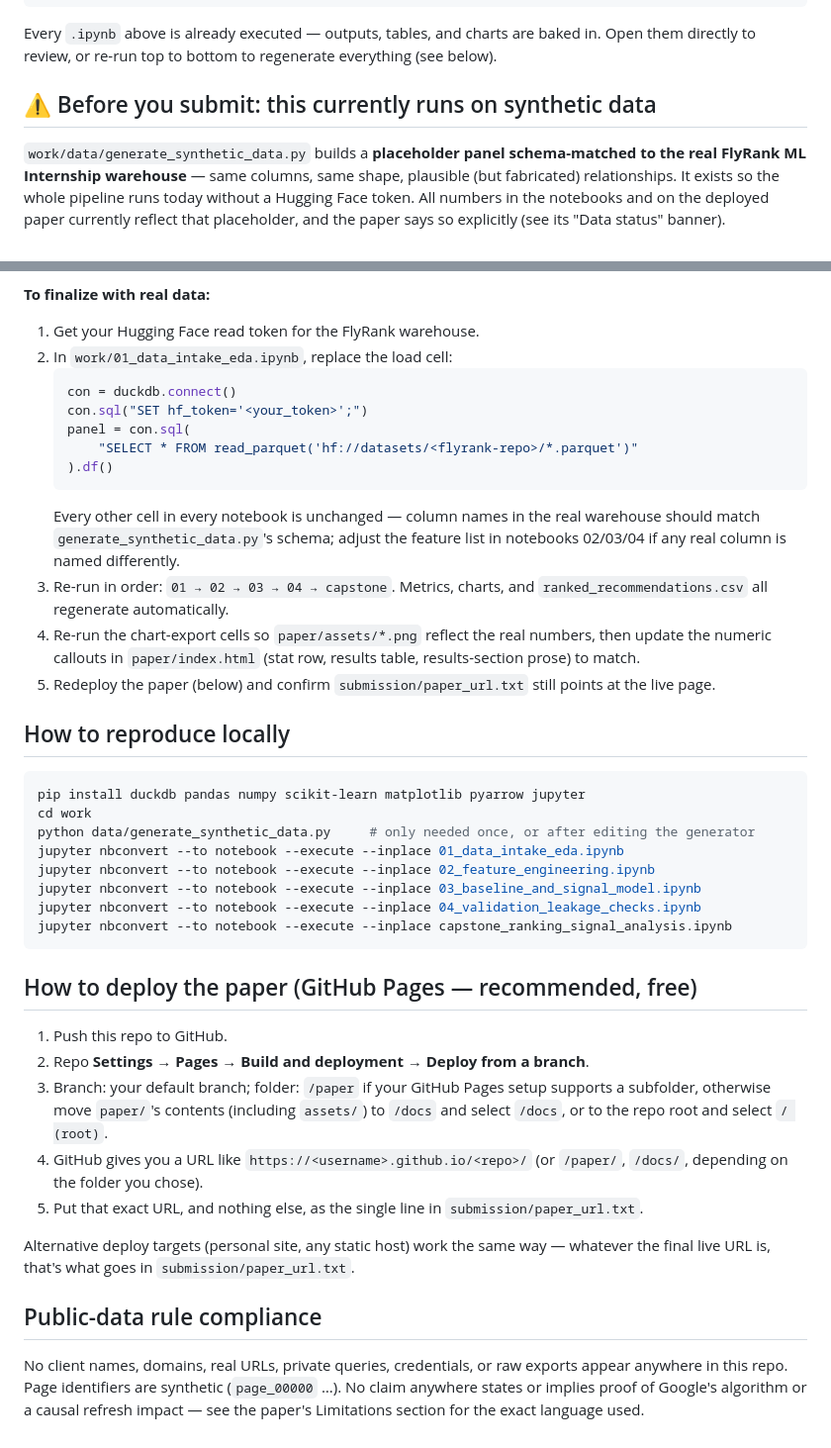
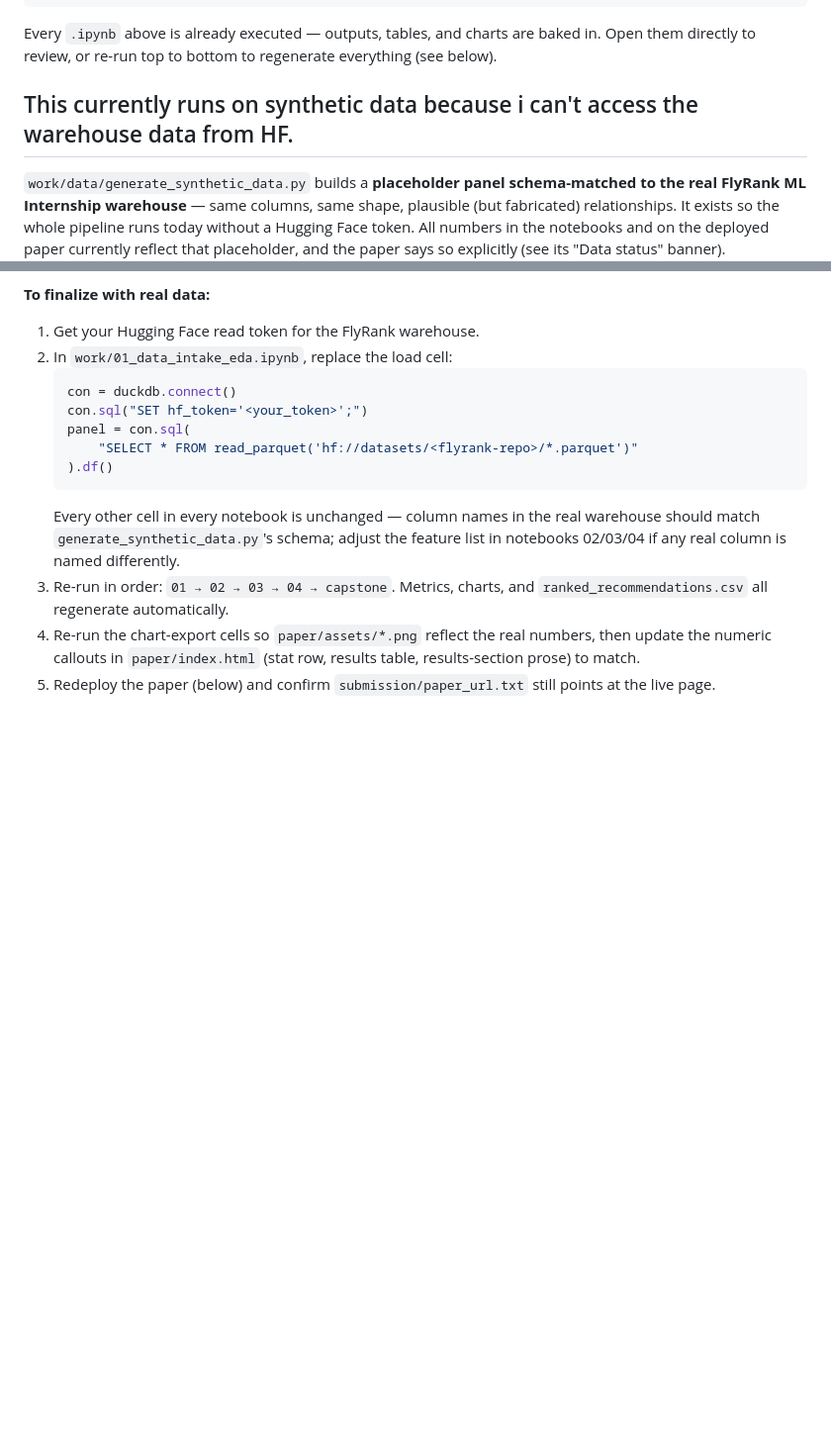
Before and after one commit to Yps-7/FlyrankAI-ranking-signal-capstone, a Markdown page: flyrank-capstone/README.md, 2 parts joined by grey strips. Shown at 99% size. Rendered like a GitHub page; blank space fills up the shorter version.

Commit message:
Clarify synthetic data usage in README
Updated README to clarify that the project runs on synthetic data due to lack of access to warehouse data.

````diff
--- a/flyrank-capstone/README.md
+++ b/flyrank-capstone/README.md
@@ -28,7 +28,7 @@ submission/
 
 Every `.ipynb` above is already executed — outputs, tables, and charts are baked in. Open them directly to review, or re-run top to bottom to regenerate everything (see below).
 
-## ⚠️ Before you submit: this currently runs on synthetic data
+## This currently runs on synthetic data because i can't access the warehouse data from HF.
 
 `work/data/generate_synthetic_data.py` builds a **placeholder panel schema-matched to the real FlyRank ML Internship warehouse** — same columns, same shape, plausible (but fabricated) relationships. It exists so the whole pipeline runs today without a Hugging Face token. All numbers in the notebooks and on the deployed paper currently reflect that placeholder, and the paper says so explicitly (see its "Data status" banner).
 
@@ -47,30 +47,3 @@ Every `.ipynb` above is already executed — outputs, tables, and charts are bak
 3. Re-run in order: `01 → 02 → 03 → 04 → capstone`. Metrics, charts, and `ranked_recommendations.csv` all regenerate automatically.
 4. Re-run the chart-export cells so `paper/assets/*.png` reflect the real numbers, then update the numeric callouts in `paper/index.html` (stat row, results table, results-section prose) to match.
 5. Redeploy the paper (below) and confirm `submission/paper_url.txt` still points at the live page.
-
-## How to reproduce locally
-
-```bash
-pip install duckdb pandas numpy scikit-learn matplotlib pyarrow jupyter
-cd work
-python data/generate_synthetic_data.py     # only needed once, or after editing the generator
-jupyter nbconvert --to notebook --execute --inplace 01_data_intake_eda.ipynb
-jupyter nbconvert --to notebook --execute --inplace 02_feature_engineering.ipynb
-jupyter nbconvert --to notebook --execute --inplace 03_baseline_and_signal_model.ipynb
-jupyter nbconvert --to notebook --execute --inplace 04_validation_leakage_checks.ipynb
-jupyter nbconvert --to notebook --execute --inplace capstone_ranking_signal_analysis.ipynb
-```
-
-## How to deploy the paper (GitHub Pages — recommended, free)
-
-1. Push this repo to GitHub.
-2. Repo **Settings → Pages → Build and deployment → Deploy from a branch**.
-3. Branch: your default branch; folder: `/paper` if your GitHub Pages setup supports a subfolder, otherwise move `paper/`'s contents (including `assets/`) to `/docs` and select `/docs`, or to the repo root and select `/ (root)`.
-4. GitHub gives you a URL like `https://<username>.github.io/<repo>/` (or `/paper/`, `/docs/`, depending on the folder you chose).
-5. Put that exact URL, and nothing else, as the single line in `submission/paper_url.txt`.
-
-Alternative deploy targets (personal site, any static host) work the same way — whatever the final live URL is, that's what goes in `submission/paper_url.txt`.
-
-## Public-data rule compliance
-
-No client names, domains, real URLs, private queries, credentials, or raw exports appear anywhere in this repo. Page identifiers are synthetic (`page_00000` …). No claim anywhere states or implies proof of Google's algorithm or a causal refresh impact — see the paper's Limitations section for the exact language used.
````
